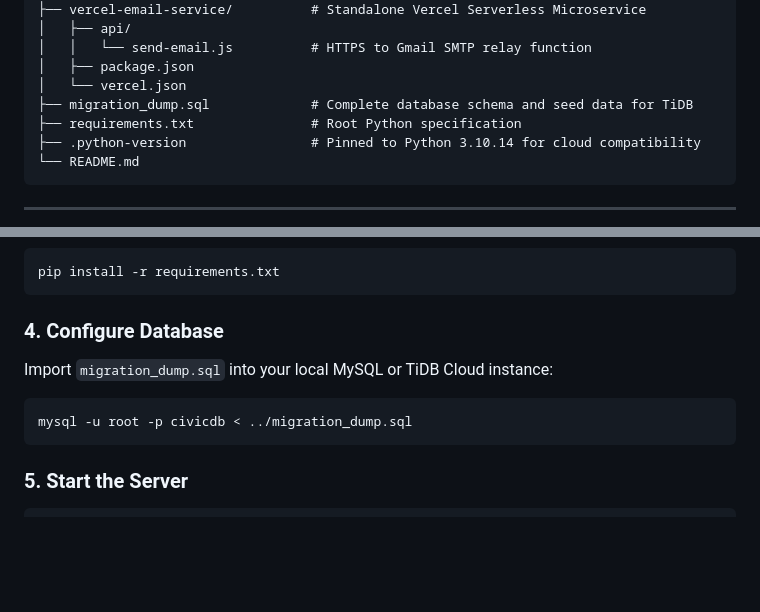
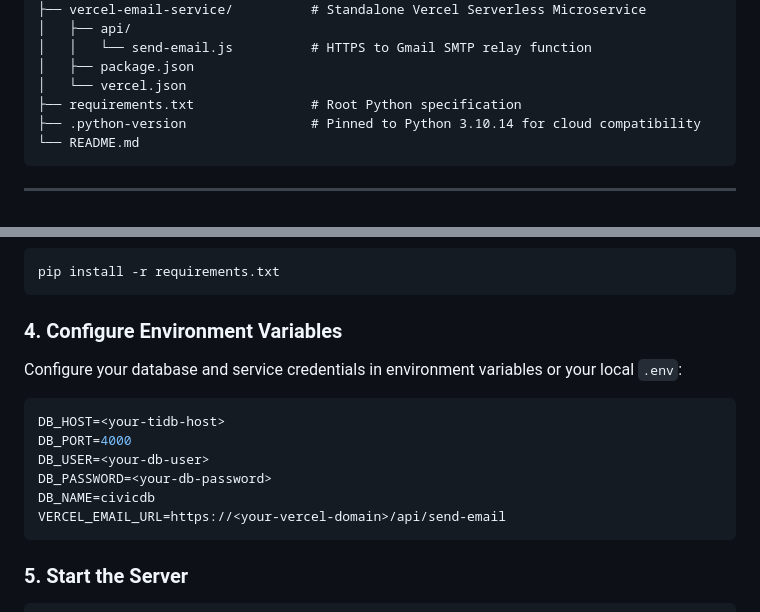
Before and after one commit to Tejakatkam/SMART-CIVIC-ISSUES-REPORTING-SYSTEM, a Markdown page: README.md, 2 parts joined by grey strips. Rendered like a GitHub page; blank space fills up the shorter version.

Commit message:
Refine setup instructions in README for database environment configuration

````diff
--- a/README.md
+++ b/README.md
@@ -162,7 +162,6 @@ SMART-CIVIC-ISSUES-REPORTING-SYSTEM
 │   │   └── send-email.js          # HTTPS to Gmail SMTP relay function
 │   ├── package.json
 │   └── vercel.json
-├── migration_dump.sql             # Complete database schema and seed data for TiDB
 ├── requirements.txt               # Root Python specification
 ├── .python-version                # Pinned to Python 3.10.14 for cloud compatibility
 └── README.md
@@ -189,10 +188,15 @@ npm install
 pip install -r requirements.txt
 ```
 
-### 4. Configure Database
-Import `migration_dump.sql` into your local MySQL or TiDB Cloud instance:
-```bash
-mysql -u root -p civicdb < ../migration_dump.sql
+### 4. Configure Environment Variables
+Configure your database and service credentials in environment variables or your local `.env`:
+```env
+DB_HOST=<your-tidb-host>
+DB_PORT=4000
+DB_USER=<your-db-user>
+DB_PASSWORD=<your-db-password>
+DB_NAME=civicdb
+VERCEL_EMAIL_URL=https://<your-vercel-domain>/api/send-email
 ```
 
 ### 5. Start the Server
````
